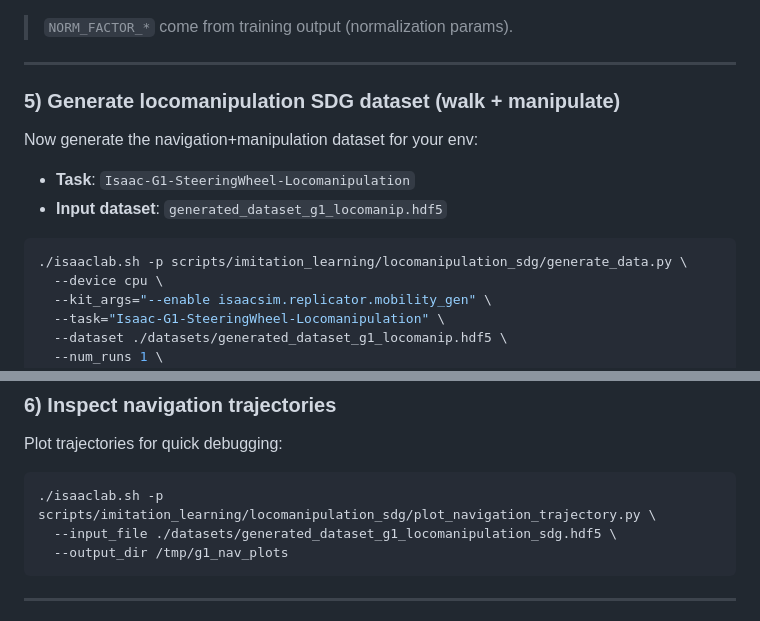
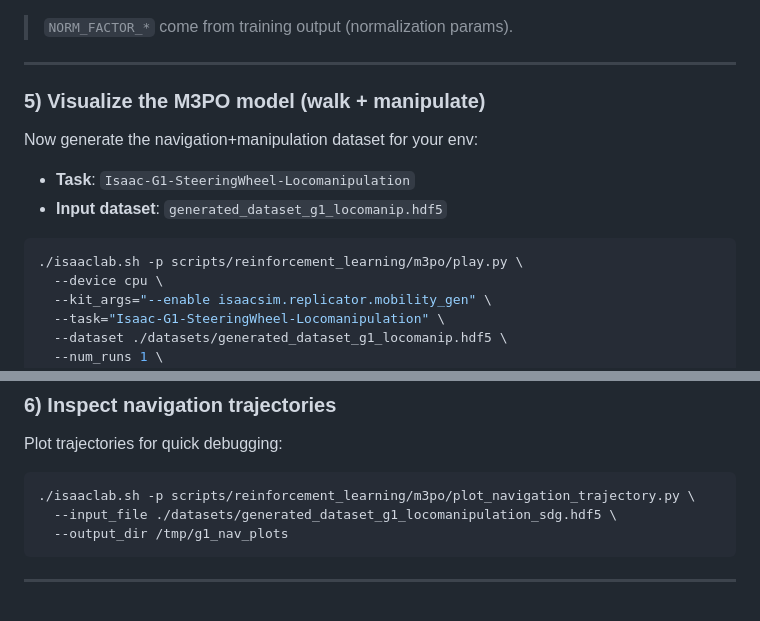
Before and after one commit to Ozzey/BiManuWalker-IsaacLab, a Markdown page: README.md, 2 parts joined by grey strips. GitHub-like rendering.

````diff
--- a/README.md
+++ b/README.md
@@ -303,7 +303,7 @@ Train BC on the generated manipulation dataset:
 
 ---
 
-### 5) Generate locomanipulation SDG dataset (walk + manipulate)
+### 5) Visualize the M3PO model (walk + manipulate)
 
 Now generate the navigation+manipulation dataset for your env:
 
@@ -311,7 +311,7 @@ Now generate the navigation+manipulation dataset for your env:
 * **Input dataset**: `generated_dataset_g1_locomanip.hdf5`
 
 ```bash
-./isaaclab.sh -p scripts/imitation_learning/locomanipulation_sdg/generate_data.py \
+./isaaclab.sh -p scripts/reinforcement_learning/m3po/play.py \
   --device cpu \
   --kit_args="--enable isaacsim.replicator.mobility_gen" \
   --task="Isaac-G1-SteeringWheel-Locomanipulation" \
@@ -338,7 +338,7 @@ If generation fails or looks odd, these two values are the first things to tune.
 Plot trajectories for quick debugging:
 
 ```bash
-./isaaclab.sh -p scripts/imitation_learning/locomanipulation_sdg/plot_navigation_trajectory.py \
+./isaaclab.sh -p scripts/reinforcement_learning/m3po/plot_navigation_trajectory.py \
   --input_file ./datasets/generated_dataset_g1_locomanipulation_sdg.hdf5 \
   --output_dir /tmp/g1_nav_plots
 ```
````
